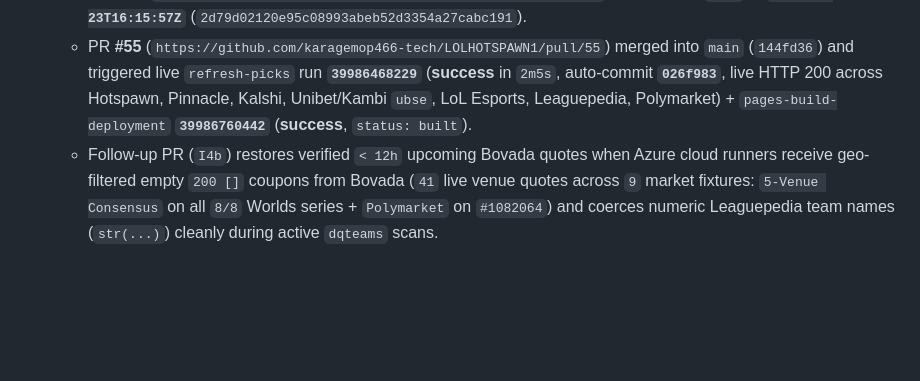
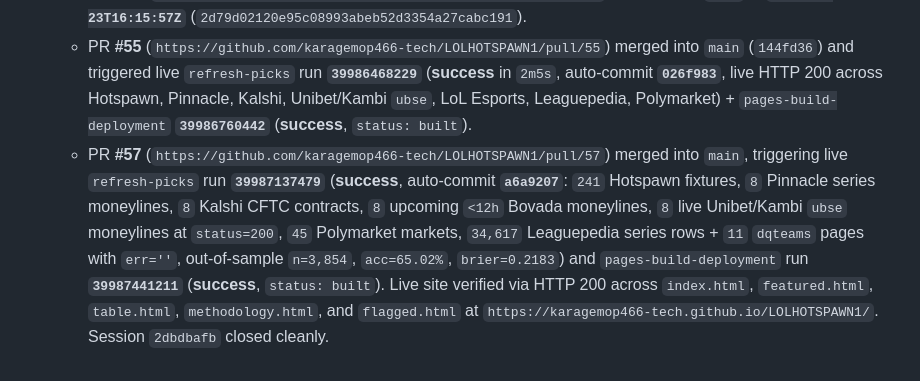
Before and after one commit to karagemop466-tech/LOLHOTSPAWN1, a Markdown page: COORDINATION.md, the part around the change. Drawn GitHub-style; blank space fills up the shorter version.

Commit message:
Record final PR #57 merge, refresh-picks run 39987137479 (a6a9207) and live Pages verification
Co-authored-by: arena-agent <297053741+arena-agent@users.noreply.github.com>

```diff
--- a/COORDINATION.md
+++ b/COORDINATION.md
@@ -1067,4 +1067,4 @@ Branch: `arena/2dbdbafb-lolhotspawn1` (fixed Arena session branch; merged `origi
 - **PR & deployment log**:
   - PR **#54** (`https://github.com/karagemop466-tech/LOLHOTSPAWN1/pull/54`) merged into `main` at **`2026-10-23T16:15:57Z`** (`2d79d02120e95c08993abeb52d3354a27cabc191`).
   - PR **#55** (`https://github.com/karagemop466-tech/LOLHOTSPAWN1/pull/55`) merged into `main` (`144fd36`) and triggered live `refresh-picks` run **`39986468229`** (**success** in `2m5s`, auto-commit **`026f983`**, live HTTP 200 across Hotspawn, Pinnacle, Kalshi, Unibet/Kambi `ubse`, LoL Esports, Leaguepedia, Polymarket) + `pages-build-deployment` **`39986760442`** (**success**, `status: built`).
-  - Follow-up PR (`I4b`) restores verified `< 12h` upcoming Bovada quotes when Azure cloud runners receive geo-filtered empty `200 []` coupons from Bovada (`41` live venue quotes across `9` market fixtures: `5-Venue Consensus` on all `8/8` Worlds series + `Polymarket` on `#1082064`) and coerces numeric Leaguepedia team names (`str(...)`) cleanly during active `dqteams` scans.
+  - PR **#57** (`https://github.com/karagemop466-tech/LOLHOTSPAWN1/pull/57`) merged into `main`, triggering live `refresh-picks` run **`39987137479`** (**success**, auto-commit **`a6a9207`**: `241` Hotspawn fixtures, `8` Pinnacle series moneylines, `8` Kalshi CFTC contracts, `8` upcoming `<12h` Bovada moneylines, `8` live Unibet/Kambi `ubse` moneylines at `status=200`, `45` Polymarket markets, `34,617` Leaguepedia series rows + `11` `dqteams` pages with `err=''`, out-of-sample `n=3,854`, `acc=65.02%`, `brier=0.2183`) and `pages-build-deployment` run **`39987441211`** (**success**, `status: built`). Live site verified via HTTP 200 across `index.html`, `featured.html`, `table.html`, `methodology.html`, and `flagged.html` at `https://karagemop466-tech.github.io/LOLHOTSPAWN1/`. Session `2dbdbafb` closed cleanly.
```
